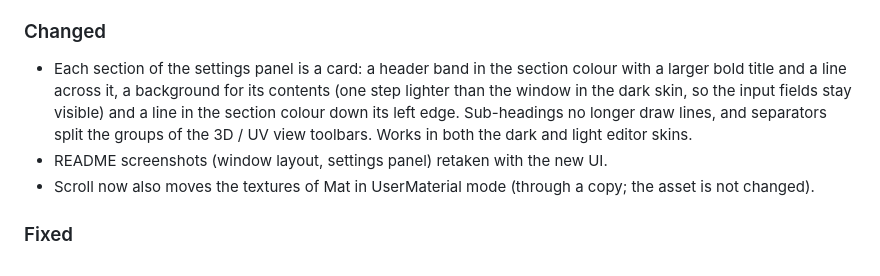
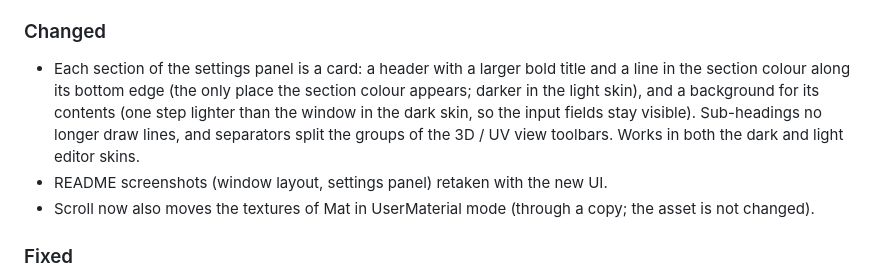
Before and after one commit to deeee5/VfxMeshTool, a Markdown page: CHANGELOG.md, the part around the change. Drawn GitHub-style.

```diff
--- a/CHANGELOG.md
+++ b/CHANGELOG.md
@@ -18,7 +18,7 @@ All notable changes to this package are documented here. The format follows [Kee
 - Tiling / Offset of the preview texture in the 3D view toolbar. Adds to Scroll and is reset by Default; the mesh UVs and the Mat asset do not change (UserMaterial mode uses a copy of Mat).
 
 ### Changed
-- Each section of the settings panel is a card: a header band in the section colour with a larger bold title and a line across it, a background for its contents (one step lighter than the window in the dark skin, so the input fields stay visible) and a line in the section colour down its left edge. Sub-headings no longer draw lines, and separators split the groups of the 3D / UV view toolbars. Works in both the dark and light editor skins.
+- Each section of the settings panel is a card: a header with a larger bold title and a line in the section colour along its bottom edge (the only place the section colour appears; darker in the light skin), and a background for its contents (one step lighter than the window in the dark skin, so the input fields stay visible). Sub-headings no longer draw lines, and separators split the groups of the 3D / UV view toolbars. Works in both the dark and light editor skins.
 - README screenshots (window layout, settings panel) retaken with the new UI.
 - Scroll now also moves the textures of Mat in UserMaterial mode (through a copy; the asset is not changed).
 
```
Also changed, not shown: README.ja.md (+1 -1 lines), README.md (+1 -1 lines), Docs~/ui_layout.png, Docs~/ui_panel_uv_export.png, Docs~/ui_window.png, 1 other file.
